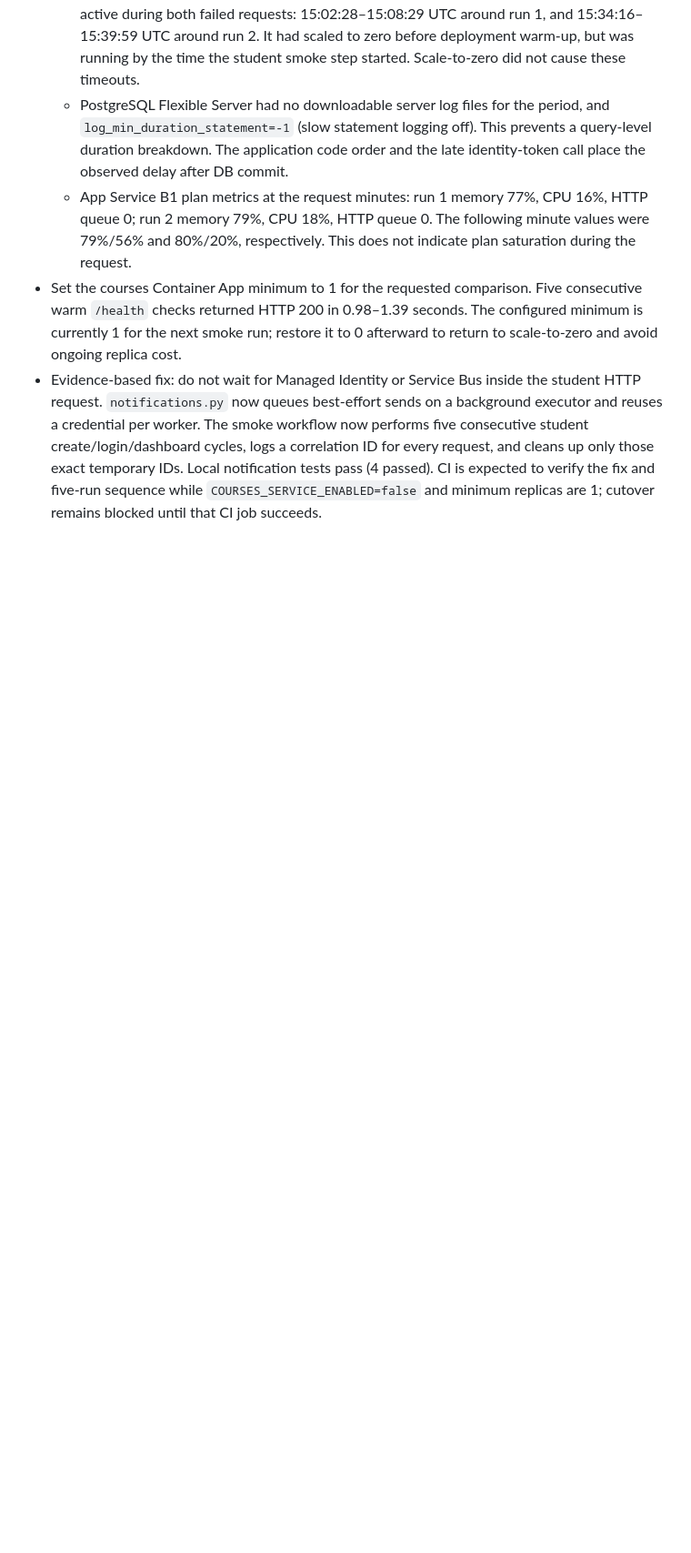
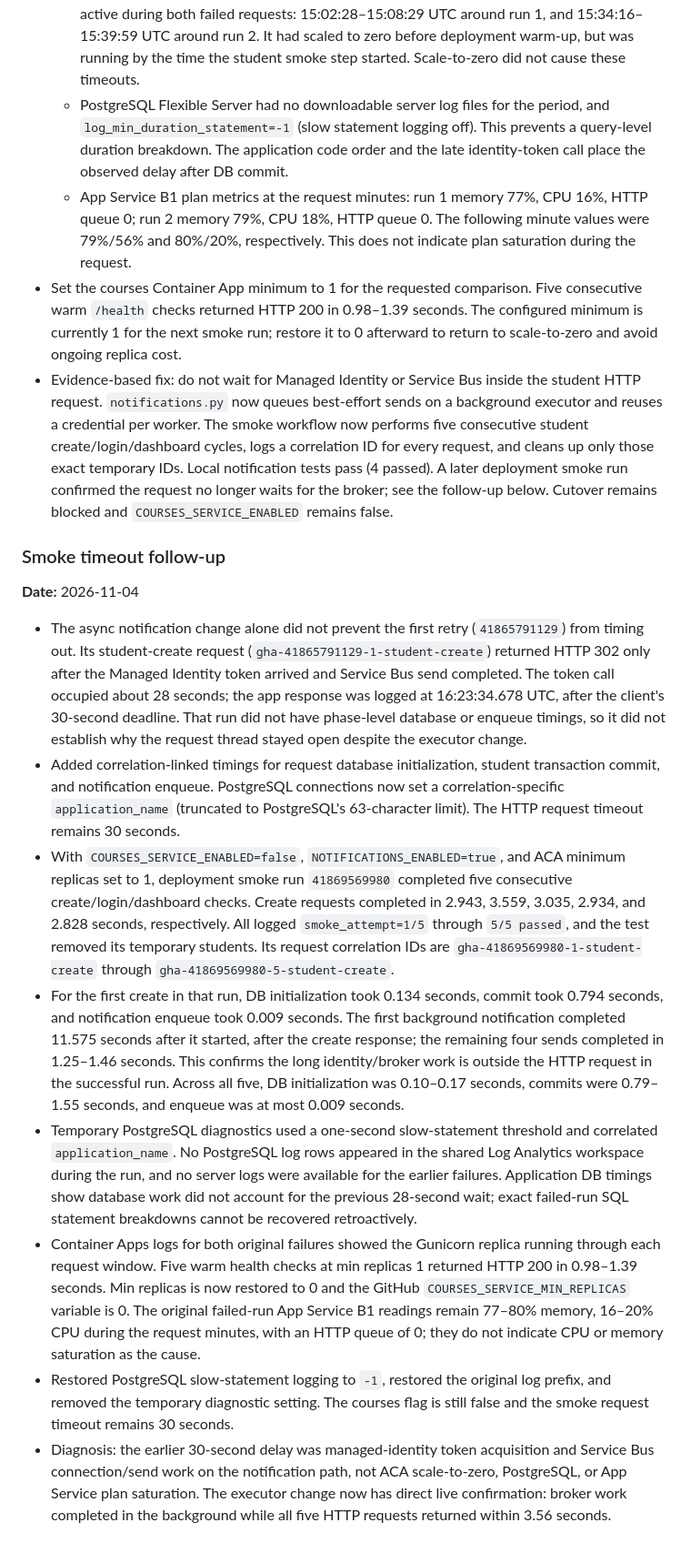
Before and after one commit to xipasha/monolithic-student-management-system, a Markdown page: MIGRATION_LOG.md, the part around the change. Shown at 91% size. Rendered like a GitHub page; blank space fills up the shorter version.

Commit message:
Document smoke timeout diagnosis and validation

```diff
--- a/MIGRATION_LOG.md
+++ b/MIGRATION_LOG.md
@@ -639,6 +639,60 @@ student account and automatically restored the previous image.
   a background executor and reuses a credential per worker. The smoke workflow
   now performs five consecutive student create/login/dashboard cycles, logs a
   correlation ID for every request, and cleans up only those exact temporary
-  IDs. Local notification tests pass (4 passed). CI is expected to verify the
-  fix and five-run sequence while `COURSES_SERVICE_ENABLED=false` and minimum
-  replicas are 1; cutover remains blocked until that CI job succeeds.
+  IDs. Local notification tests pass (4 passed). A later deployment smoke run
+  confirmed the request no longer waits for the broker; see the follow-up
+  below. Cutover remains blocked and `COURSES_SERVICE_ENABLED` remains false.
+
+### Smoke timeout follow-up
+
+**Date:** 2026-11-04
+
+- The async notification change alone did not prevent the first retry
+  (`41865791129`) from timing out. Its student-create request
+  (`gha-41865791129-1-student-create`) returned HTTP 302 only after the
+  Managed Identity token arrived and Service Bus send completed. The token
+  call occupied about 28 seconds; the app response was logged at
+  16:23:34.678 UTC, after the client's 30-second deadline. That run did not
+  have phase-level database or enqueue timings, so it did not establish why
+  the request thread stayed open despite the executor change.
+- Added correlation-linked timings for request database initialization,
+  student transaction commit, and notification enqueue. PostgreSQL connections
+  now set a correlation-specific `application_name` (truncated to PostgreSQL's
+  63-character limit). The HTTP request timeout remains 30 seconds.
+- With `COURSES_SERVICE_ENABLED=false`, `NOTIFICATIONS_ENABLED=true`, and ACA
+  minimum replicas set to 1, deployment smoke run `41869569980` completed five
+  consecutive create/login/dashboard checks. Create requests completed in
+  2.943, 3.559, 3.035, 2.934, and 2.828 seconds, respectively. All logged
+  `smoke_attempt=1/5` through `5/5 passed`, and the test removed its temporary
+  students. Its request correlation IDs are
+  `gha-41869569980-1-student-create` through
+  `gha-41869569980-5-student-create`.
+- For the first create in that run, DB initialization took 0.134 seconds,
+  commit took 0.794 seconds, and notification enqueue took 0.009 seconds. The
+  first background notification completed 11.575 seconds after it started,
+  after the create response; the remaining four sends completed in 1.25–1.46
+  seconds. This confirms the long identity/broker work is outside the HTTP
+  request in the successful run. Across all five, DB initialization was
+  0.10–0.17 seconds, commits were 0.79–1.55 seconds, and enqueue was at most
+  0.009 seconds.
+- Temporary PostgreSQL diagnostics used a one-second slow-statement threshold
+  and correlated `application_name`. No PostgreSQL log rows appeared in the
+  shared Log Analytics workspace during the run, and no server logs were
+  available for the earlier failures. Application DB timings show database
+  work did not account for the previous 28-second wait; exact failed-run SQL
+  statement breakdowns cannot be recovered retroactively.
+- Container Apps logs for both original failures showed the Gunicorn replica
+  running through each request window. Five warm health checks at min replicas
+  1 returned HTTP 200 in 0.98–1.39 seconds. Min replicas is now restored to 0
+  and the GitHub `COURSES_SERVICE_MIN_REPLICAS` variable is 0. The original
+  failed-run App Service B1 readings remain 77–80% memory, 16–20% CPU during
+  the request minutes, with an HTTP queue of 0; they do not indicate CPU or
+  memory saturation as the cause.
+- Restored PostgreSQL slow-statement logging to `-1`, restored the original
+  log prefix, and removed the temporary diagnostic setting. The courses flag
+  is still false and the smoke request timeout remains 30 seconds.
+- Diagnosis: the earlier 30-second delay was managed-identity token acquisition
+  and Service Bus connection/send work on the notification path, not ACA
+  scale-to-zero, PostgreSQL, or App Service plan saturation. The executor
+  change now has direct live confirmation: broker work completed in the
+  background while all five HTTP requests returned within 3.56 seconds.
```
